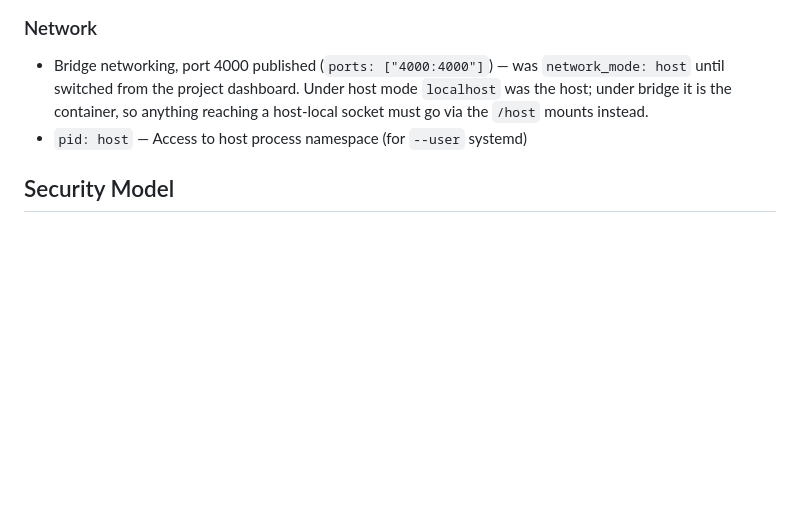
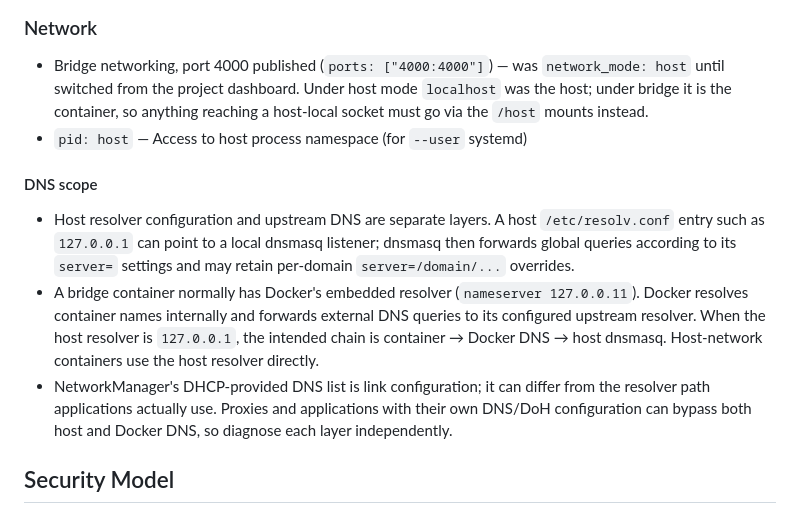
Before and after one commit to greatkourosh/system_manager, a Markdown page: docs/ARCHITECTURE.md, the part around the change. Drawn GitHub-style; blank space fills up the shorter version.

```diff
--- a/docs/ARCHITECTURE.md
+++ b/docs/ARCHITECTURE.md
@@ -183,6 +183,21 @@ session bus rather than on being root; see the actions note in CONTINUATION.md.
   reaching a host-local socket must go via the `/host` mounts instead.
 - `pid: host` — Access to host process namespace (for `--user` systemd)
 
+#### DNS scope
+- Host resolver configuration and upstream DNS are separate layers. A host
+  `/etc/resolv.conf` entry such as `127.0.0.1` can point to a local dnsmasq
+  listener; dnsmasq then forwards global queries according to its `server=`
+  settings and may retain per-domain `server=/domain/...` overrides.
+- A bridge container normally has Docker's embedded resolver
+  (`nameserver 127.0.0.11`). Docker resolves container names internally and
+  forwards external DNS queries to its configured upstream resolver. When the
+  host resolver is `127.0.0.1`, the intended chain is container → Docker DNS →
+  host dnsmasq. Host-network containers use the host resolver directly.
+- NetworkManager's DHCP-provided DNS list is link configuration; it can differ
+  from the resolver path applications actually use. Proxies and applications
+  with their own DNS/DoH configuration can bypass both host and Docker DNS, so
+  diagnose each layer independently.
+
 ## Security Model
 
 ### Threat: Unauthorized Access
```
Also changed, not shown: docs/DEPLOYMENT.md (+38 -0 lines).
